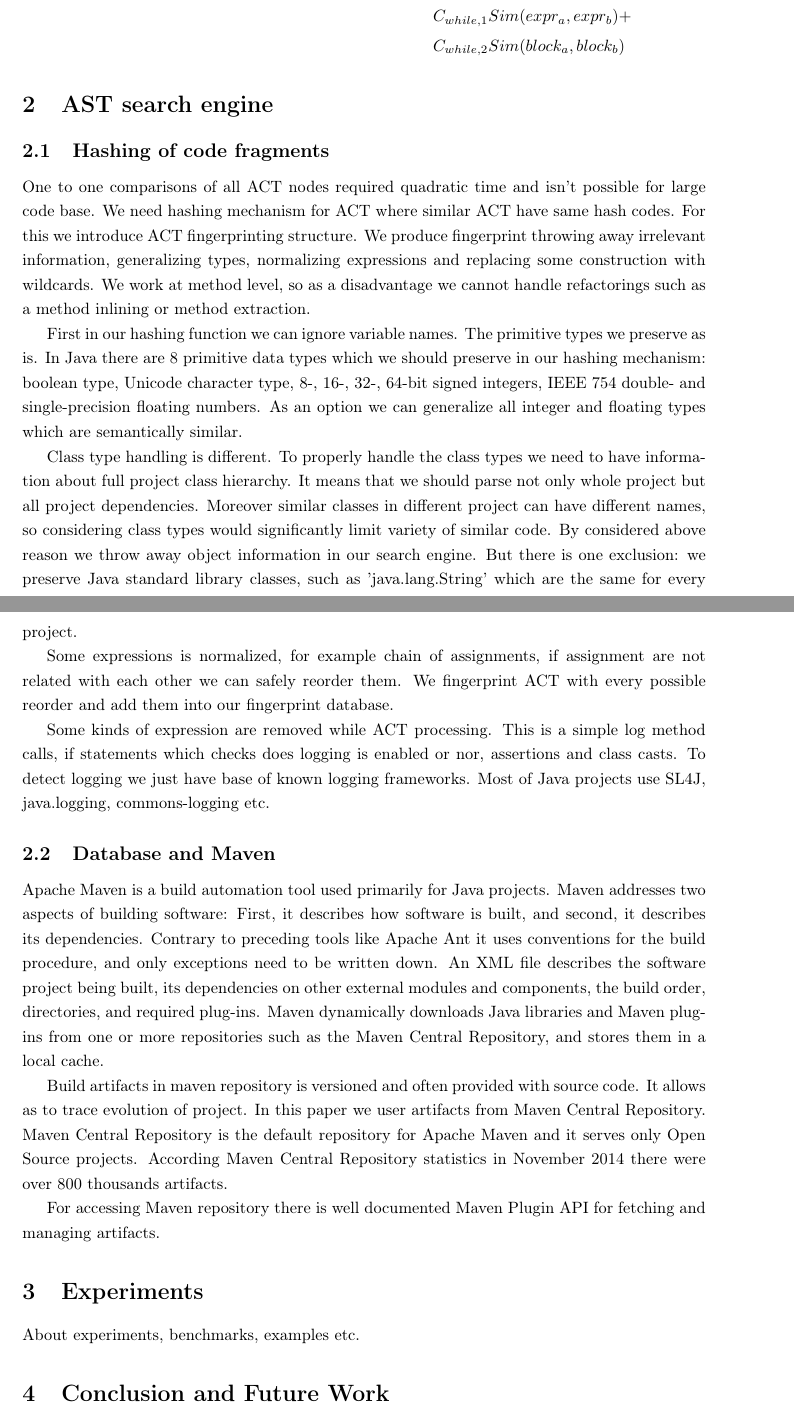
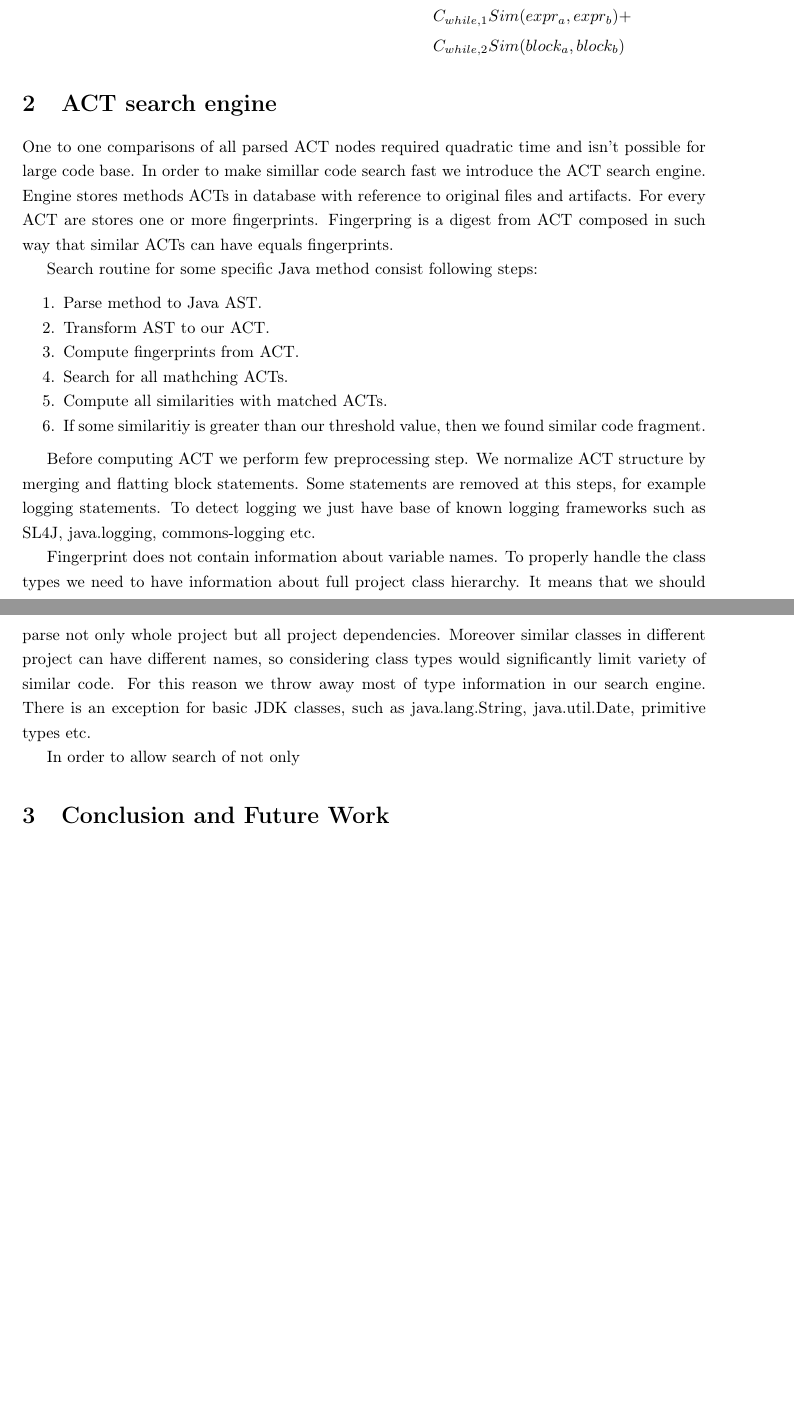
Before and after one commit to karabut-viktor/mag-doc, a LaTeX paper (src/draft.tex, which reads src/sections/chapter2.tex): two parts of pages 7 and 8 of 10, joined at a grey line, cut so that both start at the same text, the shorter picture padded with empty space. Compiled offline with pdfLaTeX.

Commit message:
Chapter 2

```diff
--- a/src/sections/chapter2.tex
+++ b/src/sections/chapter2.tex
@@ -1,56 +1,30 @@
-\section{AST search engine}
+\section{ACT search engine}
 
-\subsection{Hashing of code fragments}
+One to one comparisons of all parsed ACT nodes required quadratic time and isn't possible for large code base.
+In order to make simillar code search fast we introduce the ACT search engine.
+Engine stores methods ACTs in database with reference to original files and artifacts.
+For every ACT are stores one or more fingerprints.
+Fingerpring is a digest from ACT composed in such way that similar ACTs can have equals fingerprints.
 
-One to one comparisons of all ACT nodes required quadratic time and isn't possible for large code base.
-We need hashing mechanism for ACT where similar ACT have same hash codes. For this we
-introduce ACT fingerprinting structure. We produce fingerprint throwing away irrelevant
-information, generalizing types, normalizing expressions and replacing some construction with
- wildcards. We work at method level, so as a disadvantage we cannot handle
-refactorings such as a method inlining or method extraction.
+Search routine for some specific Java method consist following steps:
+\begin{enumerate} \itemsep0pt \parskip0pt \parsep0pt
+  \item Parse method to Java AST.
+  \item Transform AST to our ACT.
+  \item Compute fingerprints from ACT.
+  \item Search for all mathching ACTs.
+  \item Compute all similarities with matched ACTs.
+  \item If some similaritiy is greater than our threshold value, then we found similar code fragment.
+\end{enumerate}
 
-First in our hashing function we can ignore variable names. The primitive types
-we preserve as is. In Java there are 8 primitive data types which we should
-preserve in our hashing mechanism: boolean type, Unicode character type, 8-,
-16-, 32-, 64-bit signed integers, IEEE 754 double- and single-precision floating numbers. As an option
-we can generalize all integer and floating types which are semantically similar.
+Before computing ACT we perform few preprocessing step.
+We normalize ACT structure by merging and flatting block statements.
+Some statements are removed at this steps, for example logging statements.
+To detect logging we just have base of known logging frameworks such as SL4J, java.logging, commons-logging etc.
 
-Class type handling is different. To properly handle the class types we need to
-have information about full project class hierarchy. It means that we should parse not
-only whole project but all project dependencies. Moreover similar classes in
-different project can have different names, so considering class types would
-significantly limit variety of similar code. By considered above reason we throw
-away object information in our search engine. But there is one exclusion: we
-preserve Java standard library classes, such as 'java.lang.String' which are the
-same for every project.
+Fingerprint does not contain information about variable names.
+To properly handle the class types we need to have information about full project class hierarchy.
+It means that we should parse not only whole project but all project dependencies.
+Moreover similar classes in different project can have different names, so considering class types would significantly limit variety of similar code. For this reason we throw away most of type information in our search engine.
+There is an exception for basic JDK classes, such as java.lang.String, java.util.Date, primitive types etc.
 
-Some expressions is normalized, for example chain of assignments, if assignment
-are not related with each other we can safely reorder them. We fingerprint ACT with
-every possible reorder and add them into our fingerprint database.
-
-Some kinds of expression are removed while ACT processing. This is a simple
-log method calls, if statements which checks does logging is enabled or nor,
-assertions and class casts. To detect logging we just have base of known logging
-frameworks. Most of Java projects use SL4J, java.logging, commons-logging etc.
-
-\subsection{Database and Maven}
-
-Apache Maven is a build automation tool used primarily for Java projects. Maven
-addresses two aspects of building software: First, it describes how software is built,
-and second, it describes its dependencies. Contrary to preceding tools like Apache
-Ant it uses conventions for the build procedure, and only exceptions need to be
-written down. An XML file describes the software project being built, its
-dependencies on other external modules and components, the build order,
-directories, and required plug-ins. Maven dynamically downloads Java libraries
-and Maven plug-ins from one or more repositories such as the Maven  Central
-Repository, and stores them in a local cache.
-
-Build artifacts in maven repository is versioned and often provided with source
-code. It allows as to trace evolution of project. In this paper we user
-artifacts from Maven Central Repository. Maven Central Repository is
-the default repository for Apache Maven and it serves only Open Source projects.
-According Maven Central Repository statistics in November 2014 there were over 800
-thousands artifacts.
-
-For accessing Maven repository there is well documented Maven Plugin API for
-fetching and managing artifacts.
+In order to allow search of not only
```
Also changed, not shown: src/draft.tex (+1 -1 lines).
